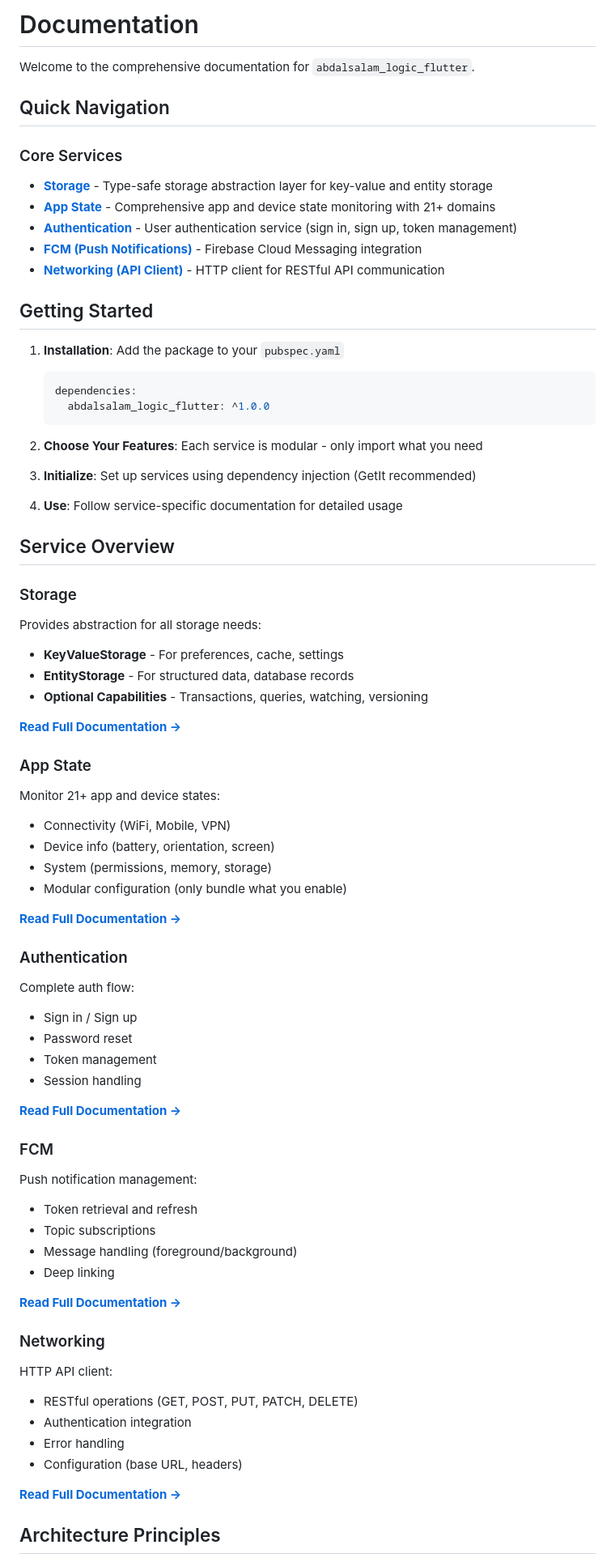
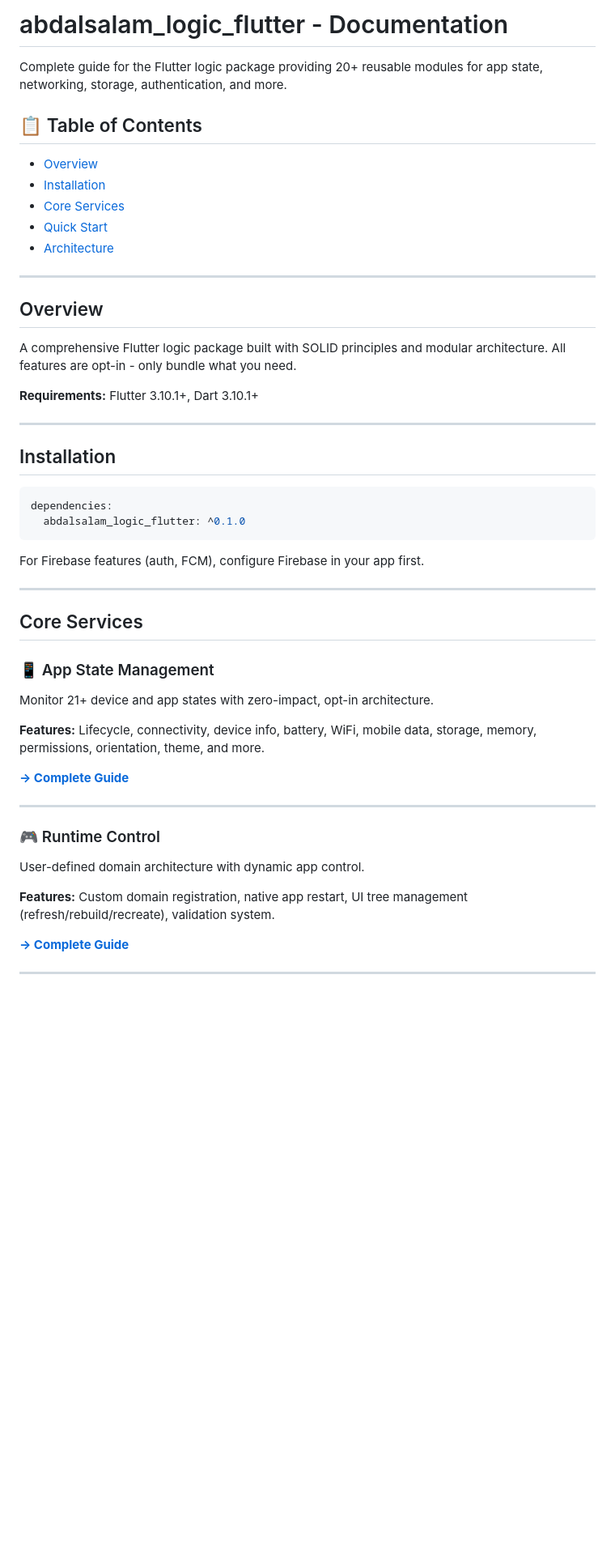
Before and after one commit to abdalsalam-jodalah/abdalsalam_logic_flutter, a Markdown page: docs/README.md, the part around one of its changes. Shown at 81% size. Drawn GitHub-style; blank space fills up the shorter version.

Commit message:
feat(docs): add comprehensive package documentation and table of contents

````diff
--- a/docs/README.md
+++ b/docs/README.md
@@ -1,76 +1,53 @@
-# Documentation
+# abdalsalam_logic_flutter - Documentation
 
-Welcome to the comprehensive documentation for `abdalsalam_logic_flutter`.
+Complete guide for the Flutter logic package providing 20+ reusable modules for app state, networking, storage, authentication, and more.
 
-## Quick Navigation
+## 📋 Table of Contents
 
-### Core Services
+- [Overview](#overview)
+- [Installation](#installation)
+- [Core Services](#core-services)
+- [Quick Start](#quick-start)
+- [Architecture](#architecture)
 
-- **[Storage](STORAGE.md)** - Type-safe storage abstraction layer for key-value and entity storage
-- **[App State](APP_STATE.md)** - Comprehensive app and device state monitoring with 21+ domains
-- **[Authentication](AUTHENTICATION.md)** - User authentication service (sign in, sign up, token management)
-- **[FCM (Push Notifications)](FCM.md)** - Firebase Cloud Messaging integration
-- **[Networking (API Client)](NETWORKING.md)** - HTTP client for RESTful API communication
+---
 
-## Getting Started
+## Overview
 
-1. **Installation**: Add the package to your `pubspec.yaml`
-   ```yaml
-   dependencies:
-     abdalsalam_logic_flutter: ^1.0.0
-   ```
+A comprehensive Flutter logic package built with SOLID principles and modular architecture. All features are opt-in - only bundle what you need.
 
-2. **Choose Your Features**: Each service is modular - only import what you need
+**Requirements:** Flutter 3.10.1+, Dart 3.10.1+
 
-3. **Initialize**: Set up services using dependency injection (GetIt recommended)
+---
 
-4. **Use**: Follow service-specific documentation for detailed usage
+## Installation
 
-## Service Overview
+```yaml
+dependencies:
+  abdalsalam_logic_flutter: ^0.1.0
+```
 
-### Storage
-Provides abstraction for all storage needs:
-- **KeyValueStorage** - For preferences, cache, settings
-- **EntityStorage** - For structured data, database records
-- **Optional Capabilities** - Transactions, queries, watching, versioning
+For Firebase features (auth, FCM), configure Firebase in your app first.
 
-**[Read Full Documentation →](STORAGE.md)**
+---
 
-### App State
-Monitor 21+ app and device states:
-- Connectivity (WiFi, Mobile, VPN)
-- Device info (battery, orientation, screen)
-- System (permissions, memory, storage)
-- Modular configuration (only bundle what you enable)
+## Core Services
 
-**[Read Full Documentation →](APP_STATE.md)**
+### 📱 App State Management
+Monitor 21+ device and app states with zero-impact, opt-in architecture.
 
-### Authentication
-Complete auth flow:
-- Sign in / Sign up
-- Password reset
-- Token management
-- Session handling
+**Features:** Lifecycle, connectivity, device info, battery, WiFi, mobile data, storage, memory, permissions, orientation, theme, and more.
 
-**[Read Full Documentation →](AUTHENTICATION.md)**
+**[→ Complete Guide](APP_STATE.md)**
 
-### FCM
-Push notification management:
-- Token retrieval and refresh
-- Topic subscriptions
-- Message handling (foreground/background)
-- Deep linking
+---
 
-**[Read Full Documentation →](FCM.md)**
+### 🎮 Runtime Control
+User-defined domain architecture with dynamic app control.
 
-### Networking
-HTTP API client:
-- RESTful operations (GET, POST, PUT, PATCH, DELETE)
-- Authentication integration
-- Error handling
-- Configuration (base URL, headers)
+**Features:** Custom domain registration, native app restart, UI tree management (refresh/rebuild/recreate), validation system.
 
-**[Read Full Documentation →](NETWORKING.md)**
+**[→ Complete Guide](RUNTIME_CONTROL.md)**
 
-## Architecture Principles
+---
 
````
Also changed, not shown: other parts of docs/README.md (+167 -33 lines), docs/Docs_Contents.md (added, +52 -0 lines).
